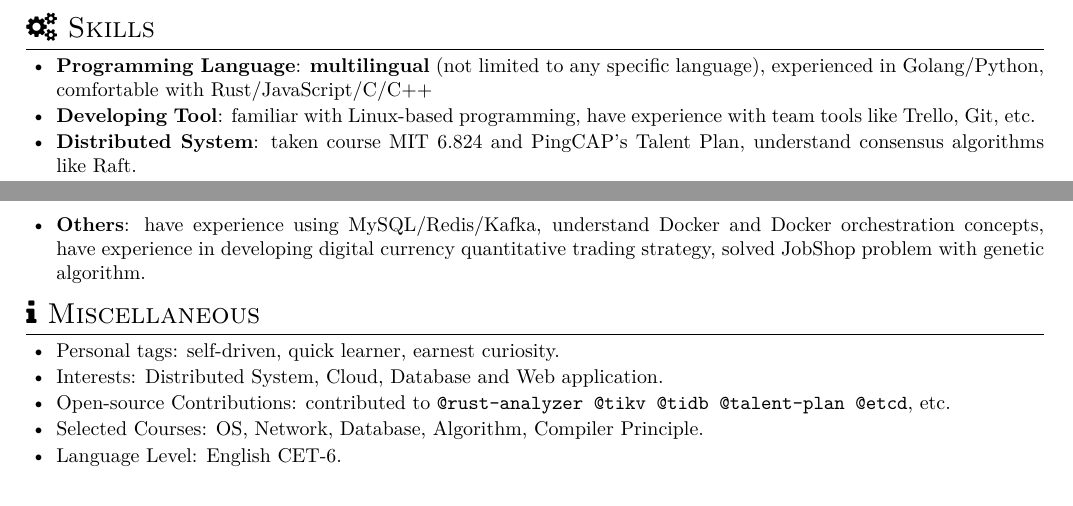
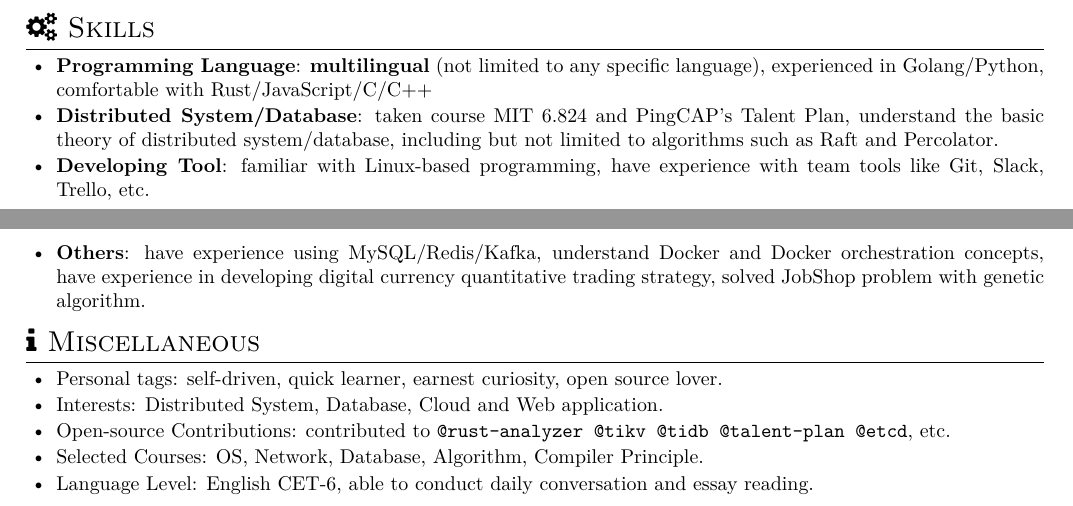
Before and after one commit to JmPotato/resume, a LaTeX CV (resume.tex): two parts of pages 1 and 2 of 2, joined at a grey line, cut so that both start at the same text. Compiled offline with XeLaTeX; a missing font is replaced by an installed copy or a similar font.

Commit message:
Update resume
Signed-off-by: JmPotato <ghzpotato@gmail.com>

```diff
--- a/resume.tex
+++ b/resume.tex
@@ -128,18 +128,19 @@
                   熟悉 Golang/Python，
                   了解 Rust/JavaScript/C/C++ 等}
 
+      \item \en{\textbf{Distributed System/Database}:
+                  taken course MIT 6.824 and PingCAP's Talent Plan,
+                  understand the basic theory of distributed system/database,
+                  including but not limited to algorithms such as Raft and Percolator.}
+            \zh{\textbf{分布式系统/数据库}:
+                  自主学习了 MIT 6.824 和 PingCAP's Talent Plan 课程，
+                  了解分布式系统/数据库的基本理论，包括但不限于 Raft 和 Percolator 等算法}
+
       \item \en{\textbf{Developing Tool}:
                   familiar with Linux-based programming,
-                  have experience with team tools like Trello, Git, etc.}
+                  have experience with team tools like Git, Slack, Trello, etc.}
             \zh{\textbf{开发工具}:
-                  熟悉 Linux，有 Trello、Slack, Git 等团队合作工具的使用经验}
-
-      \item \en{\textbf{Distributed System}:
-                  taken course MIT 6.824 and PingCAP's Talent Plan,
-                  understand consensus algorithms like Raft.}
-            \zh{\textbf{分布式系统}:
-                  自主学习了 MIT 6.824 和 PingCAP's Talent Plan 课程，
-                  了解 Raft 算法}
+                  熟悉 Linux，有 Git、Slack、Trello 等团队协作工具的使用经验}
 
       \item \en{\textbf{Others}:
                   have experience using MySQL/Redis/Kafka,
@@ -153,16 +154,16 @@
 
 \section{\faInfo\ \en{Miscellaneous}\zh{杂项}}
 \begin{itemize}[parsep=0.25ex]
-      \item \en{Personal tags: self-driven, quick learner, earnest curiosity.}
-            \zh{个人标签：自驱动，学习能力强，做事认真，保持好奇}
-      \item \en{Interests: Distributed System, Cloud, Database and Web application.}
-            \zh{兴趣领域：分布式系统、云、数据库、Web 应用等}
+      \item \en{Personal tags: self-driven, quick learner, earnest curiosity, open source lover.}
+            \zh{个人标签：自驱动，学习能力强，做事认真，保持好奇，热爱开源}
+      \item \en{Interests: Distributed System, Database, Cloud and Web application.}
+            \zh{兴趣领域：分布式系统、数据库、云以及 Web 应用等}
       \item \en{Open-source Contributions: contributed to \texttt{@rust-analyzer @tikv @tidb @talent-plan @etcd}, etc.}
             \zh{开源贡献: 为 \texttt{@rust-analyzer @tikv @tidb @talent-plan @etcd} 等项目组织贡献过代码}
       \item \en{Selected Courses: OS, Network, Database, Algorithm, Compiler Principle.}
             \zh{主修课程：操作系统、计算机网络、数据库系统原理、算法设计与分析、编译原理}
-      \item \en{Language Level: English CET-6.}
-            \zh{语言水平：英语 CET-6}
+      \item \en{Language Level: English CET-6, able to conduct daily conversation and essay reading.}
+            \zh{语言水平：英语 CET-6，能够进行日常对话和论文阅读}
 \end{itemize}
 
 \end{document}
```
Also changed, not shown: Makefile, resume-zh.pdf, resume.pdf, resume.tex (8 more changed lines).
